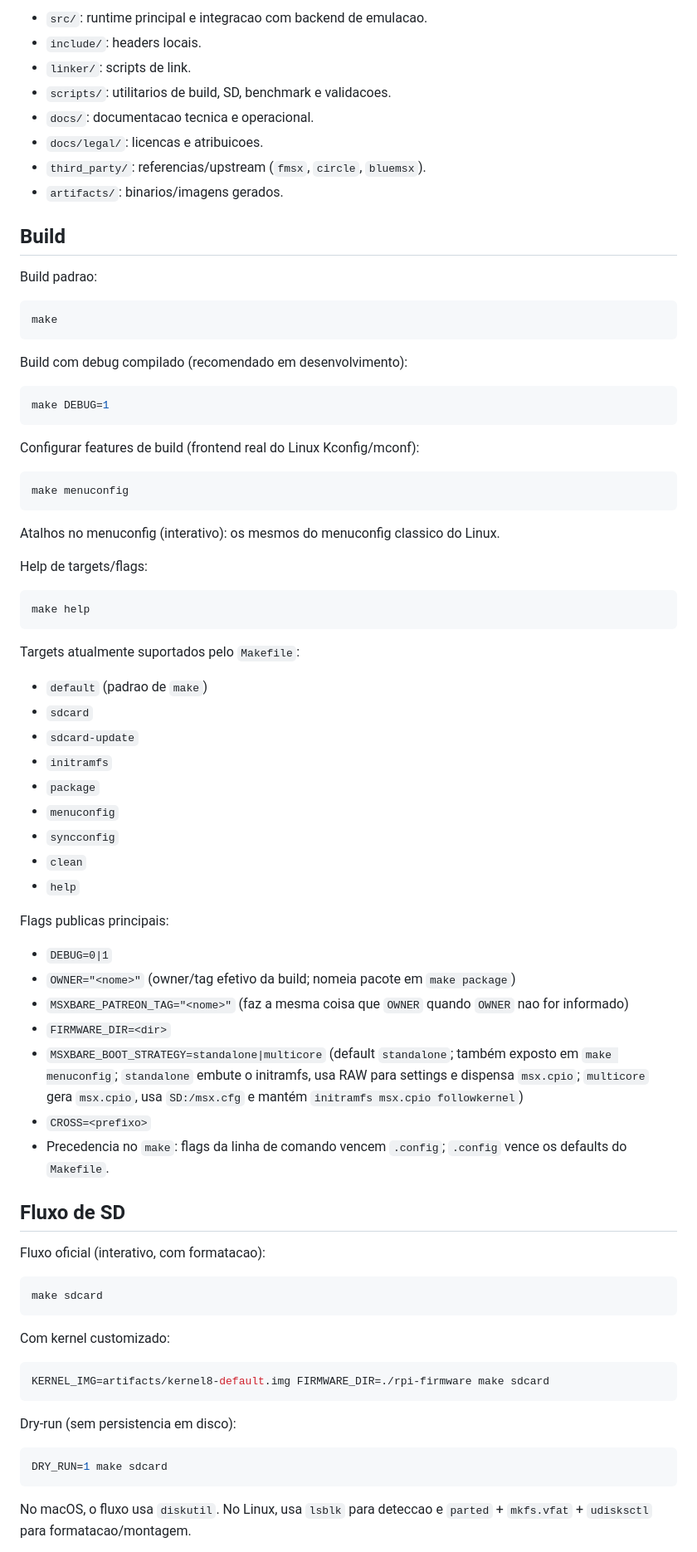
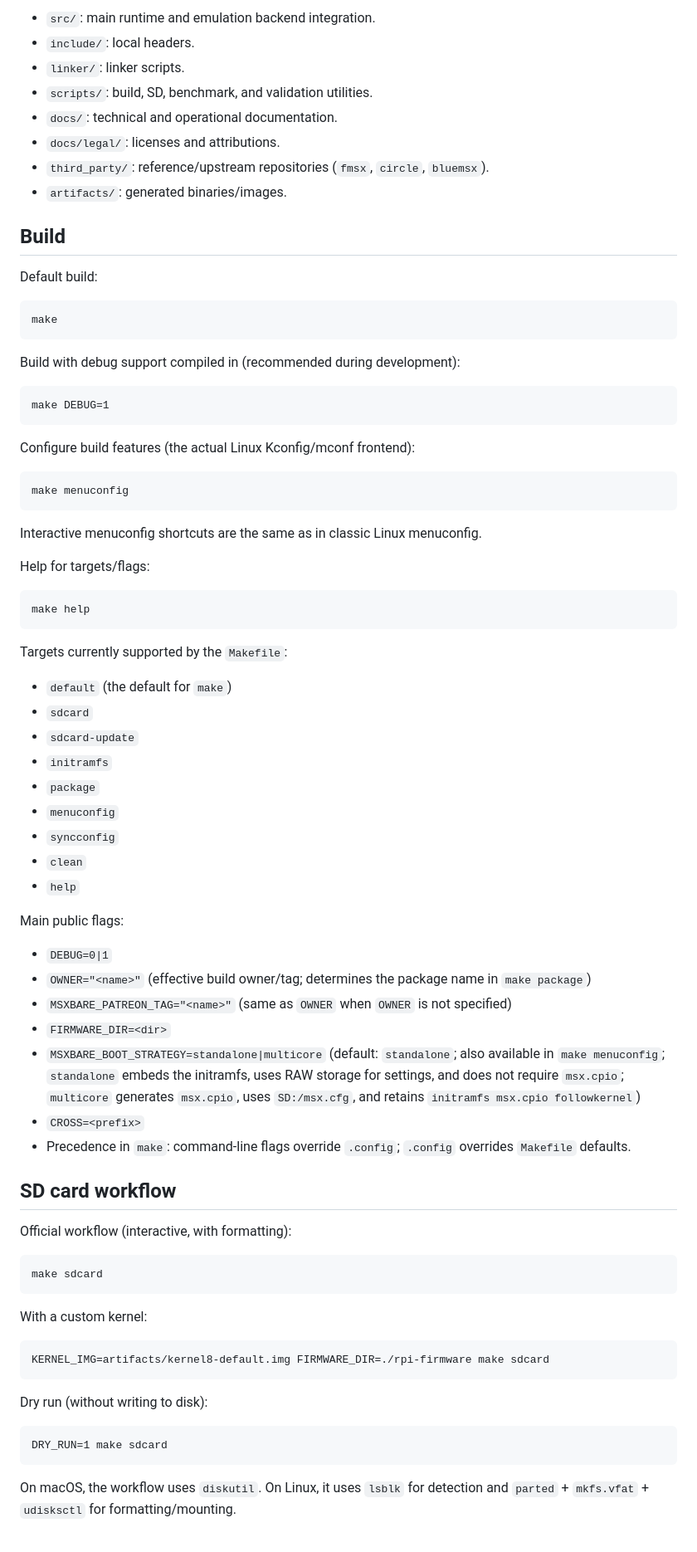
Before and after one commit to sandersouza/msxbarepi, a Markdown page: README.md, the part around one of its changes. Shown at 83% size. Drawn GitHub-style.

````diff
--- a/README.md
+++ b/README.md
@@ -50,44 +70,44 @@ Instalacao/sugestao de toolchain por SO:
 
-- `src/`: runtime principal e integracao com backend de emulacao.
-- `include/`: headers locais.
-- `linker/`: scripts de link.
-- `scripts/`: utilitarios de build, SD, benchmark e validacoes.
-- `docs/`: documentacao tecnica e operacional.
-- `docs/legal/`: licencas e atribuicoes.
-- `third_party/`: referencias/upstream (`fmsx`, `circle`, `bluemsx`).
-- `artifacts/`: binarios/imagens gerados.
+- `src/`: main runtime and emulation backend integration.
+- `include/`: local headers.
+- `linker/`: linker scripts.
+- `scripts/`: build, SD, benchmark, and validation utilities.
+- `docs/`: technical and operational documentation.
+- `docs/legal/`: licenses and attributions.
+- `third_party/`: reference/upstream repositories (`fmsx`, `circle`, `bluemsx`).
+- `artifacts/`: generated binaries/images.
 
 ## Build
 
-Build padrao:
+Default build:
 
-```bash
+```
 make
 ```
 
-Build com debug compilado (recomendado em desenvolvimento):
+Build with debug support compiled in (recommended during development):
 
-```bash
+```
 make DEBUG=1
 ```
 
-Configurar features de build (frontend real do Linux Kconfig/mconf):
+Configure build features (the actual Linux Kconfig/mconf frontend):
 
-```bash
+```
 make menuconfig
 ```
 
-Atalhos no menuconfig (interativo): os mesmos do menuconfig classico do Linux.
+Interactive menuconfig shortcuts are the same as in classic Linux menuconfig.
 
-Help de targets/flags:
+Help for targets/flags:
 
-```bash
+```
 make help
 ```
 
-Targets atualmente suportados pelo `Makefile`:
+Targets currently supported by the `Makefile`:
 
-- `default` (padrao de `make`)
+- `default` (the default for `make`)
 - `sdcard`
 - `sdcard-update`
 - `initramfs`
@@ -97,35 +117,35 @@ Targets atualmente suportados pelo `Makefile`:
 - `clean`
 - `help`
 
-Flags publicas principais:
+Main public flags:
 
 - `DEBUG=0|1`
-- `OWNER="<nome>"` (owner/tag efetivo da build; nomeia pacote em `make package`)
-- `MSXBARE_PATREON_TAG="<nome>"` (faz a mesma coisa que `OWNER` quando `OWNER` nao for informado)
+- `OWNER="<name>"` (effective build owner/tag; determines the package name in `make package`)
+- `MSXBARE_PATREON_TAG="<name>"` (same as `OWNER` when `OWNER` is not specified)
 - `FIRMWARE_DIR=<dir>`
-- `MSXBARE_BOOT_STRATEGY=standalone|multicore` (default `standalone`; também exposto em `make menuconfig`; `standalone` embute o initramfs, usa RAW para settings e dispensa `msx.cpio`; `multicore` gera `msx.cpio`, usa `SD:/msx.cfg` e mantém `initramfs msx.cpio followkernel`)
-- `CROSS=<prefixo>`
-- Precedencia no `make`: flags da linha de comando vencem `.config`; `.config` vence os defaults do `Makefile`.
+- `MSXBARE_BOOT_STRATEGY=standalone|multicore` (default: `standalone`; also available in `make menuconfig`; `standalone` embeds the initramfs, uses RAW storage for settings, and does not require `msx.cpio`; `multicore` generates `msx.cpio`, uses `SD:/msx.cfg`, and retains `initramfs msx.cpio followkernel`)
+- `CROSS=<prefix>`
+- Precedence in `make`: command-line flags override `.config`; `.config` overrides `Makefile` defaults.
 
-## Fluxo de SD
+## SD card workflow
 
-Fluxo oficial (interativo, com formatacao):
+Official workflow (interactive, with formatting):
 
-```bash
+```
 make sdcard
 ```
 
-Com kernel customizado:
+With a custom kernel:
 
-```bash
+```
 KERNEL_IMG=artifacts/kernel8-default.img FIRMWARE_DIR=./rpi-firmware make sdcard
 ```
 
-Dry-run (sem persistencia em disco):
+Dry run (without writing to disk):
 
-```bash
+```
 DRY_RUN=1 make sdcard
 ```
 
-No macOS, o fluxo usa `diskutil`. No Linux, usa `lsblk` para deteccao e `parted` + `mkfs.vfat` + `udisksctl` para formatacao/montagem.
+On macOS, the workflow uses `diskutil`. On Linux, it uses `lsblk` for detection and `parted` + `mkfs.vfat` + `udisksctl` for formatting/mounting.
 
````
Also changed, not shown: other parts of README.md (+92 -72 lines), AGENTS.md (+4 -6 lines), docs/bymeacoffee.png (added).
